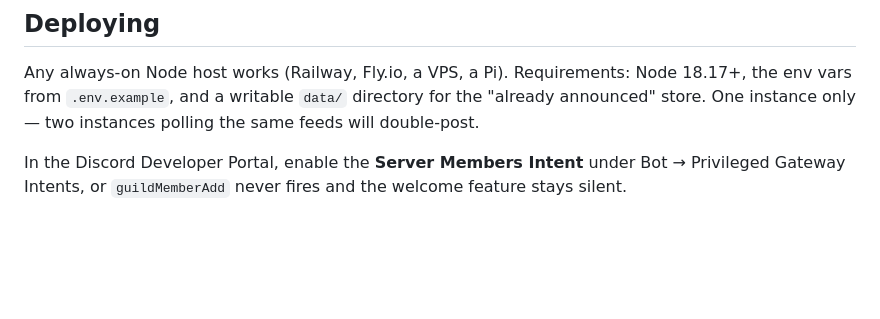
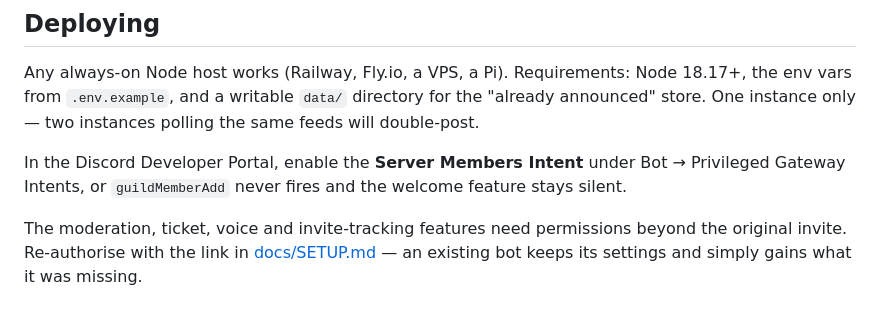
Before and after one commit to michxaal-tech/Daydream-bot, a Markdown page: README.md, the part around the change. Rendered like a GitHub page; blank space fills up the shorter version.

```diff
--- a/README.md
+++ b/README.md
@@ -211,3 +211,8 @@ same feeds will double-post.
 In the Discord Developer Portal, enable the **Server Members Intent** under
 Bot → Privileged Gateway Intents, or `guildMemberAdd` never fires and the
 welcome feature stays silent.
+
+The moderation, ticket, voice and invite-tracking features need permissions
+beyond the original invite. Re-authorise with the link in
+[docs/SETUP.md](docs/SETUP.md) — an existing bot keeps its settings and simply
+gains what it was missing.
```
Also changed, not shown: docs/SETUP-IPAD.md (+4 -1 lines), docs/SETUP.md (+19 -6 lines).
